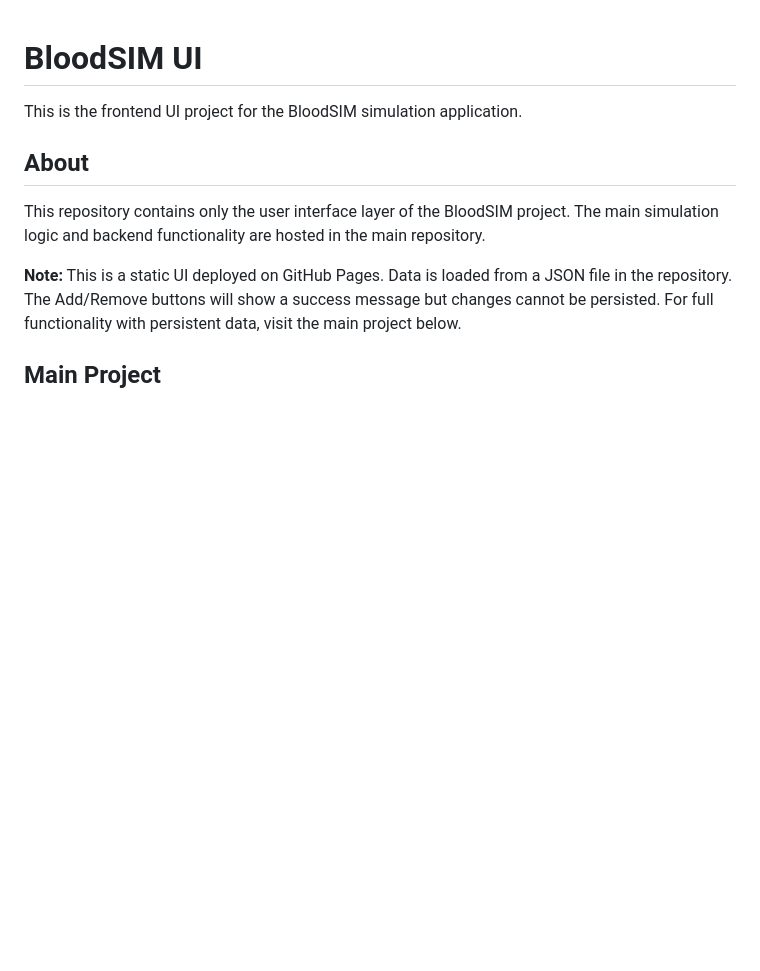
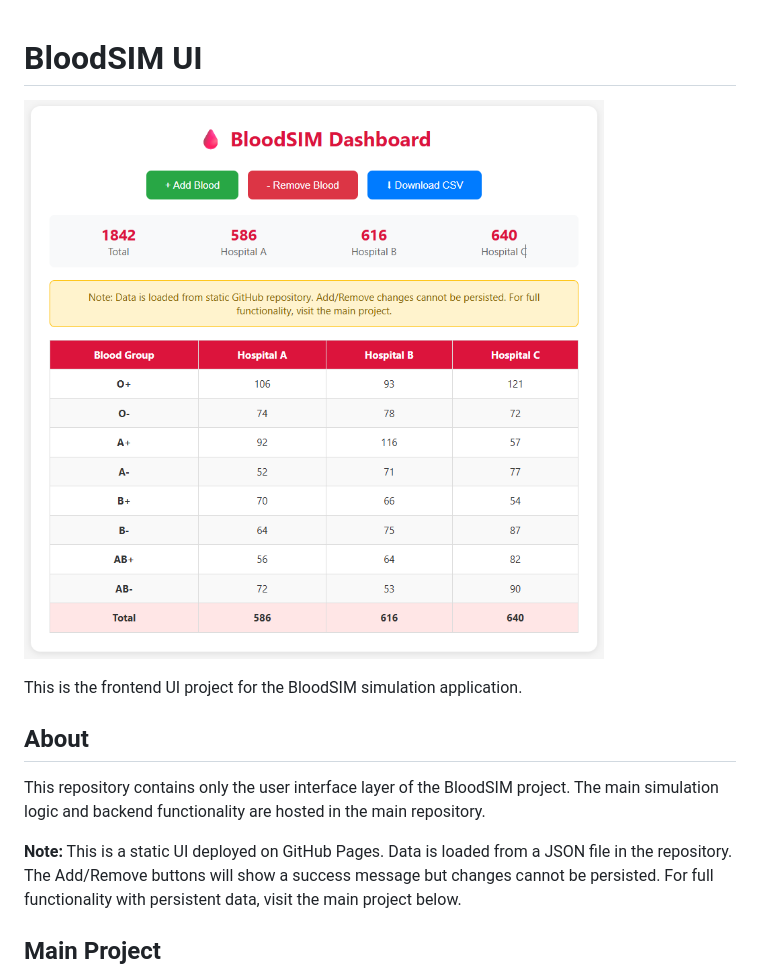
Before and after one commit to nayaksomkar/BloodSIM.ui, a Markdown page: README.md, the part around the change. GitHub-like rendering; pictures changed too: BloodSIMui.png (added); blank space fills up the shorter version.

Commit message:
image added

```diff
--- a/README.md
+++ b/README.md
@@ -1,4 +1,6 @@
 # BloodSIM UI
+
+![BloodSIM Dashboard](BloodSIMui.png)
 
 This is the frontend UI project for the BloodSIM simulation application.
 
```
